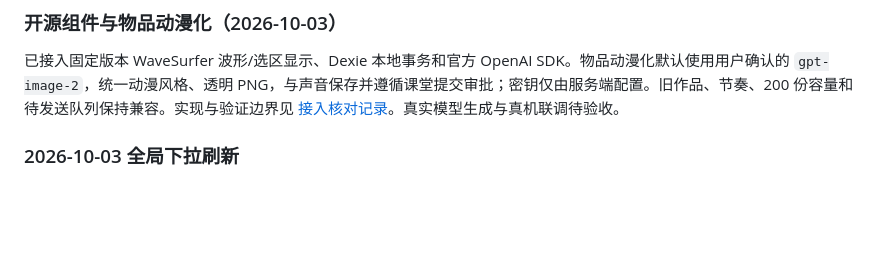
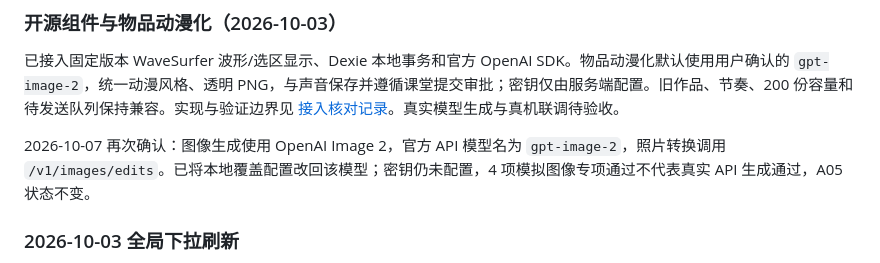
Before and after one commit to ZuttoKlavier/Free-Impro.-Creative-Game, a Markdown page: designdocument.md, the part around one of its changes. GitHub-like rendering; blank space fills up the shorter version.

```diff
--- a/designdocument.md
+++ b/designdocument.md
@@ -484,6 +484,8 @@ v0.2 将已确认建议转为正式需求，补充 Windows/macOS、安卓、账
 
 已接入固定版本 WaveSurfer 波形/选区显示、Dexie 本地事务和官方 OpenAI SDK。物品动漫化默认使用用户确认的 `gpt-image-2`，统一动漫风格、透明 PNG，与声音保存并遵循课堂提交审批；密钥仅由服务端配置。旧作品、节奏、200 份容量和待发送队列保持兼容。实现与验证边界见 [接入核对记录](docs/integration-verification.md)。真实模型生成与真机联调待验收。
 
+2026-10-07 再次确认：图像生成使用 OpenAI Image 2，官方 API 模型名为 `gpt-image-2`，照片转换调用 `/v1/images/edits`。已将本地覆盖配置改回该模型；密钥仍未配置，4 项模拟图像专项通过不代表真实 API 生成通过，A05 状态不变。
+
 ### 2026-10-03 全局下拉刷新
 
 - 学生应用所有页面移除原生顶部「重连」「教师设置」按钮；iOS「我的」中的「连接设置」保留管理码校验，移除其「重新连接」按钮。
```
Also changed, not shown: other parts of designdocument.md (+1 -1 lines), docs/integration-verification.md (+6 -0 lines).
